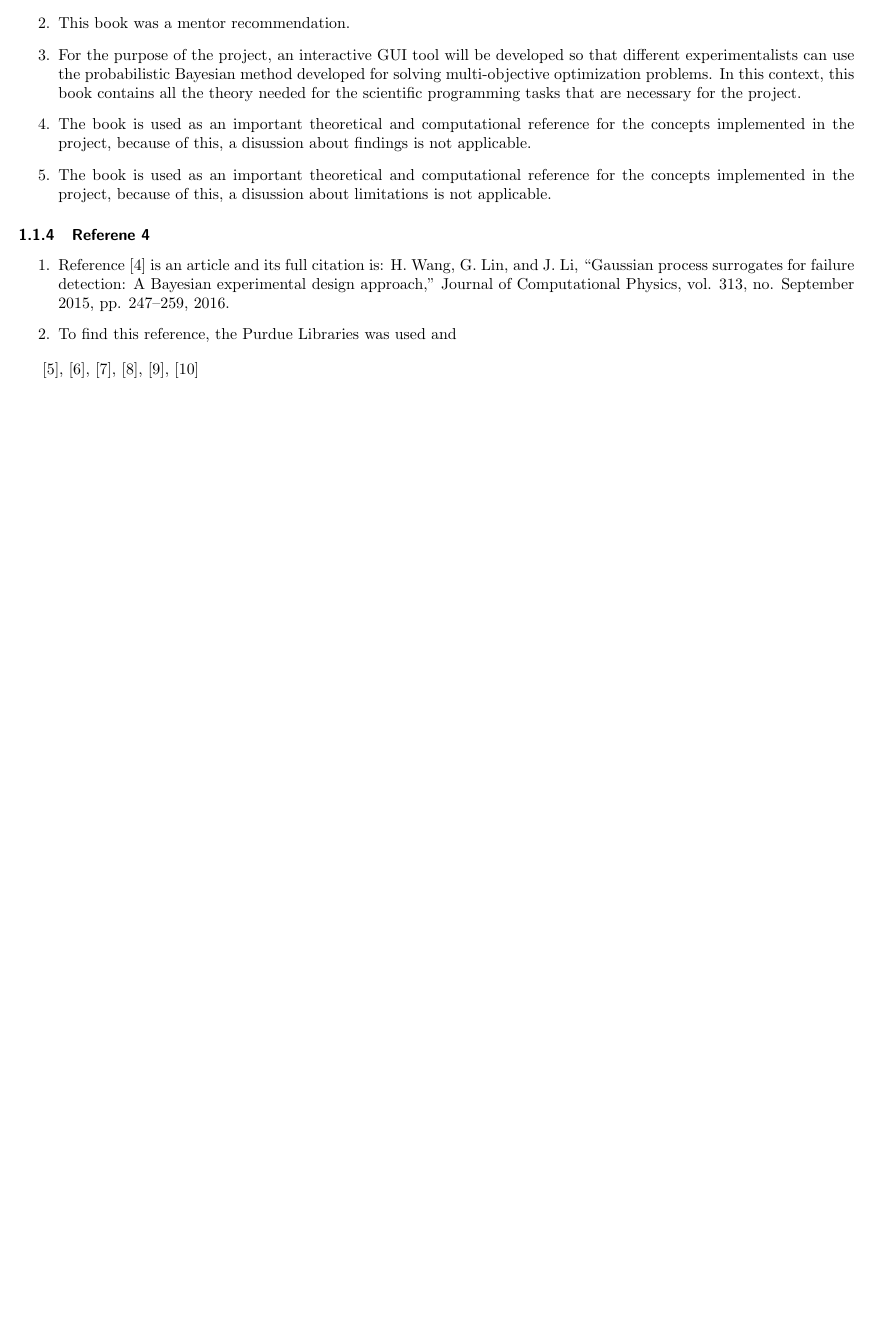
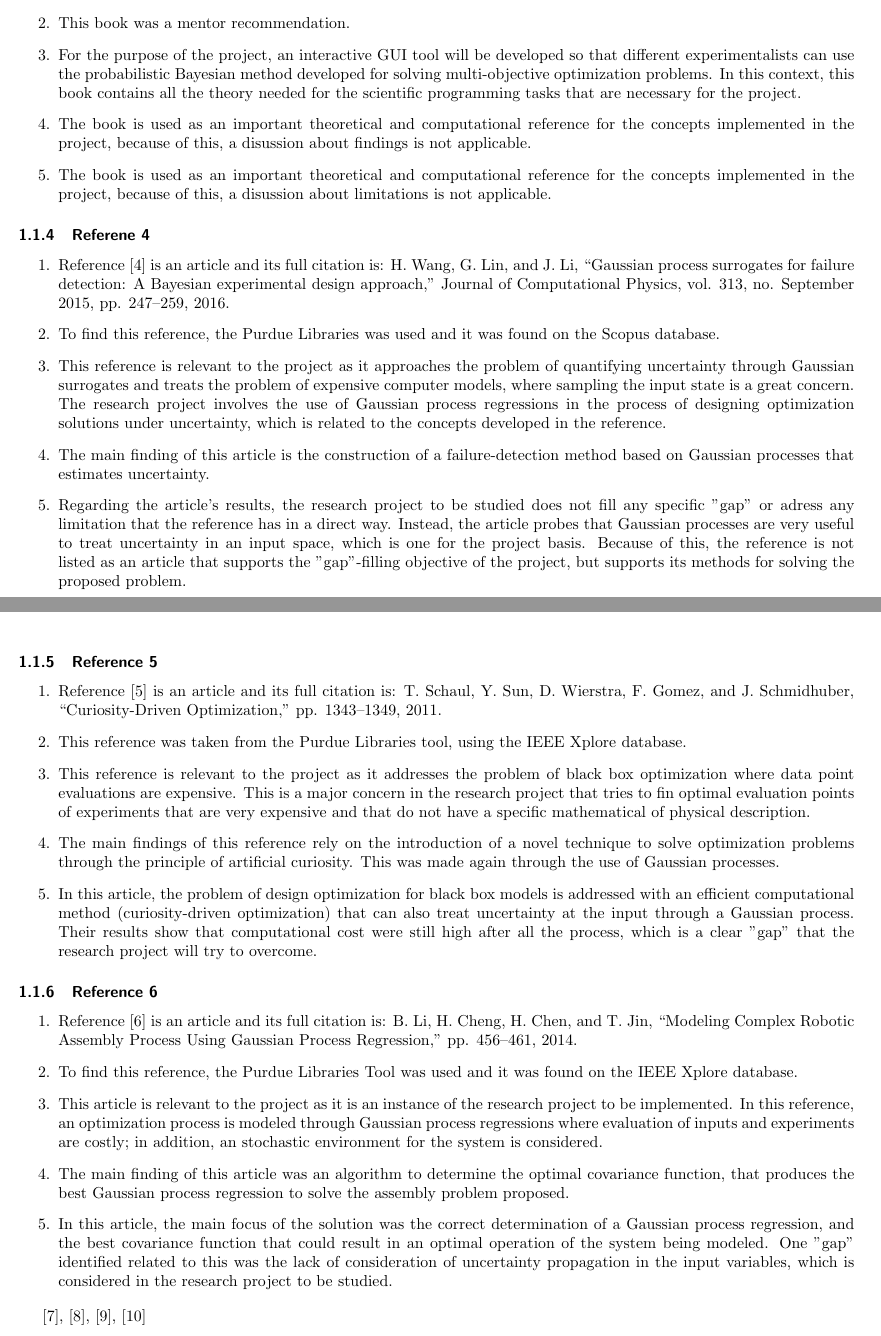
Before and after one commit to jsmarti/SURF_2016, a LaTeX problem sheet (Assignments/Week_2/Martinez_JuanSebastian_LitSearch.tex): part of page 2 of 2 before the commit and two parts of pages 2 and 3 of 3 after it, the two joined at a grey line, cut so that both start at the same text, the shorter picture padded with empty space. Compiled offline with pdfLaTeX.

Commit message:
done until reference 6

```diff
--- a/Assignments/Week_2/Martinez_JuanSebastian_LitSearch.tex
+++ b/Assignments/Week_2/Martinez_JuanSebastian_LitSearch.tex
@@ -52,9 +52,32 @@ Regarding the summer research project \textit{Design Optimization of a Stochasti
 \subsubsection{Referene 4}
 \begin{enumerate}
 	\item Reference \cite{Wang2016} is an article and its full citation is: H. Wang, G. Lin, and J. Li, “Gaussian process surrogates for failure detection: A Bayesian experimental design approach,” Journal of Computational Physics, vol. 313, no. September 2015, pp. 247–259, 2016.
-	\item To find this reference, the Purdue Libraries was used and
+	\item To find this reference, the Purdue Libraries was used and it was found on the Scopus database.
+	\item This reference is relevant to the project as it approaches the problem of quantifying uncertainty through Gaussian surrogates and treats the problem of expensive computer models, where sampling the input state is a great concern. The research project involves the use of Gaussian process regressions in the process of designing optimization solutions under uncertainty, which is related to the concepts developed in the reference.
+	\item The main finding of this article is the construction of a failure-detection method based on Gaussian processes that estimates uncertainty.
+	\item Regarding the article's results, the research project to be studied does not fill any specific "gap" or adress any limitation that the reference has in a direct way. Instead, the article probes that Gaussian processes are very useful to treat uncertainty in an input space, which is one for the project basis. Because of this, the reference is not listed as an article that supports the "gap"-filling objective of the project, but supports its methods for solving the proposed problem.
+\end{enumerate}
+
+\subsubsection{Reference 5}
+\begin{enumerate}
+	\item Reference \cite{Schaul2011} is an article and its full citation is: T. Schaul, Y. Sun, D. Wierstra, F. Gomez, and J. Schmidhuber, “Curiosity-Driven Optimization,” pp. 1343–1349, 2011.
+	\item This reference was taken from the Purdue Libraries tool, using the IEEE Xplore database.
+	\item This reference is relevant to the project as it addresses the problem of black box optimization where data point evaluations are expensive. This is a major concern in the research project that tries to fin optimal evaluation points of experiments that are very expensive and that do not have a specific mathematical of physical description.
+	\item The main findings of this reference rely on the introduction of a novel technique to solve optimization problems through the principle of artificial curiosity. This was made again through the use of Gaussian processes.
+	\item In this article, the problem of design optimization for black box models is addressed with an efficient computational method (curiosity-driven optimization) that can also treat uncertainty at the input through a Gaussian process. Their results show that computational cost were still high after all the process, which is a clear "gap" that the research project will try to overcome.
+\end{enumerate}
+
+\subsubsection{Reference 6}
+\begin{enumerate}
+	\item Reference \cite{Li2014} is an article and its full citation is: B. Li, H. Cheng, H. Chen, and T. Jin, “Modeling Complex Robotic Assembly Process Using Gaussian Process Regression,” pp. 456–461, 2014.
+	\item To find this reference, the Purdue Libraries Tool was used and it was found on the IEEE Xplore database.
+	\item This article is relevant to the project as it is an instance of the research project to be implemented. In this reference, an optimization process is modeled through Gaussian process regressions where evaluation of inputs and experiments are costly; in addition, an stochastic environment for the system is considered.
+	\item The main finding of this article was an algorithm to determine the optimal covariance function, that produces the best Gaussian process regression to solve the assembly problem proposed.
+	\item In this article, the main focus of the solution was the correct determination of a Gaussian process regression, and the best covariance function that could result in an optimal operation of the system being modeled. One "gap" identified related to this was the lack of consideration of uncertainty propagation in the input variables, which is considered in the research project to be studied.
 \end{enumerate}
 
 
-\cite{Schaul2011}, \cite{Li2014}, \cite{Pandita2016}, \cite{Costa2006}, \cite{Guo2007}, \cite{Huang2006}
+
+
+\cite{Pandita2016}, \cite{Costa2006}, \cite{Guo2007}, \cite{Huang2006}
 \end{document}
```
